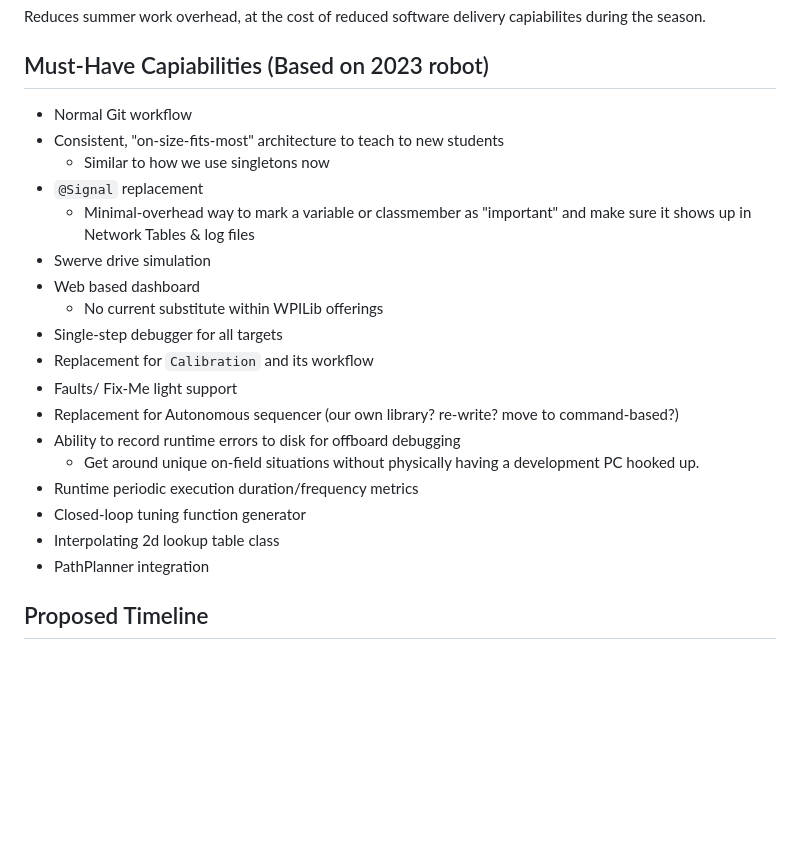
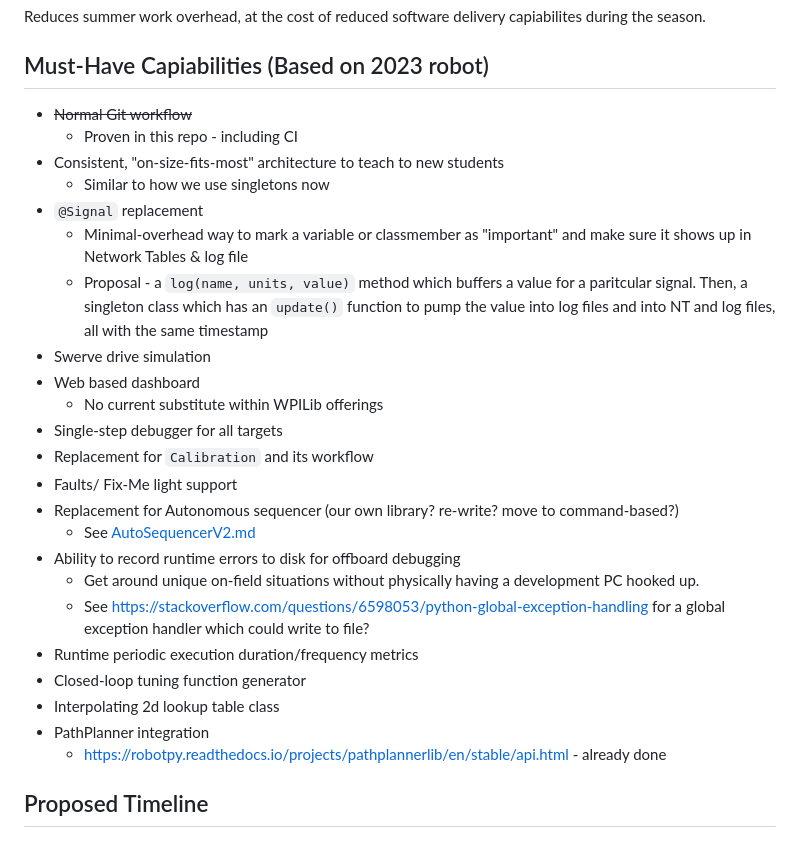
Before and after one commit to RobotCasserole1736/firstRoboPy, a Markdown page: docs/projectCharter.md, the part around the change. Rendered like a GitHub page; blank space fills up the shorter version.

Commit message:
minor tweaks to project charter docs

```diff
--- a/docs/projectCharter.md
+++ b/docs/projectCharter.md
@@ -60,11 +60,13 @@ Reduces summer work overhead, at the cost of reduced software delivery capiabili
 
 ## Must-Have Capiabilities (Based on 2023 robot)
 
-* Normal Git workflow
+* ~~Normal Git workflow~~
+  * Proven in this repo - including CI
 * Consistent, "on-size-fits-most" architecture to teach to new students
   * Similar to how we use singletons now
 * `@Signal` replacement
-  * Minimal-overhead way to mark a variable or classmember as "important" and make sure it shows up in Network Tables & log files
+  * Minimal-overhead way to mark a variable or classmember as "important" and make sure it shows up in Network Tables & log file
+  * Proposal - a `log(name, units, value)` method which buffers a value for a paritcular signal. Then, a singleton class which has an `update()` function to pump the value into log files and into NT and log files, all with the same timestamp
 * Swerve drive simulation
 * Web based dashboard
   * No current substitute within WPILib offerings
@@ -72,12 +74,15 @@ Reduces summer work overhead, at the cost of reduced software delivery capiabili
 * Replacement for `Calibration` and its workflow
 * Faults/ Fix-Me light support
 * Replacement for Autonomous sequencer (our own library? re-write? move to command-based?)
+  * See [AutoSequencerV2.md](./AutoSequencerV2.md)
 * Ability to record runtime errors to disk for offboard debugging
   * Get around unique on-field situations without physically having a development PC hooked up.
+  * See https://stackoverflow.com/questions/6598053/python-global-exception-handling for a global exception handler which could write to file?
 * Runtime periodic execution duration/frequency metrics
 * Closed-loop tuning function generator
 * Interpolating 2d lookup table class
 * PathPlanner integration
+  * https://robotpy.readthedocs.io/projects/pathplannerlib/en/stable/api.html - already done
 
 ## Proposed Timeline
 
```
